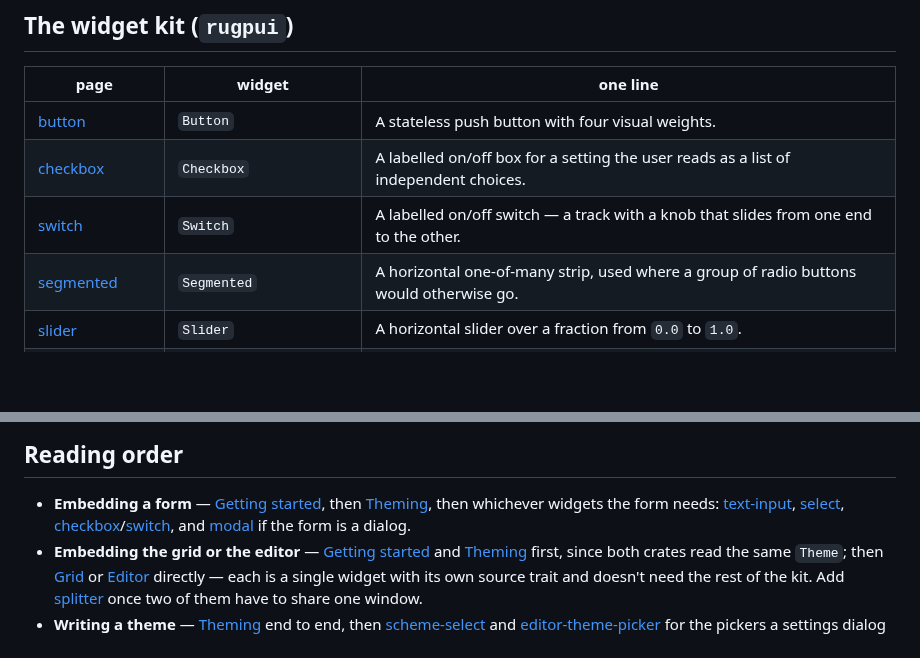
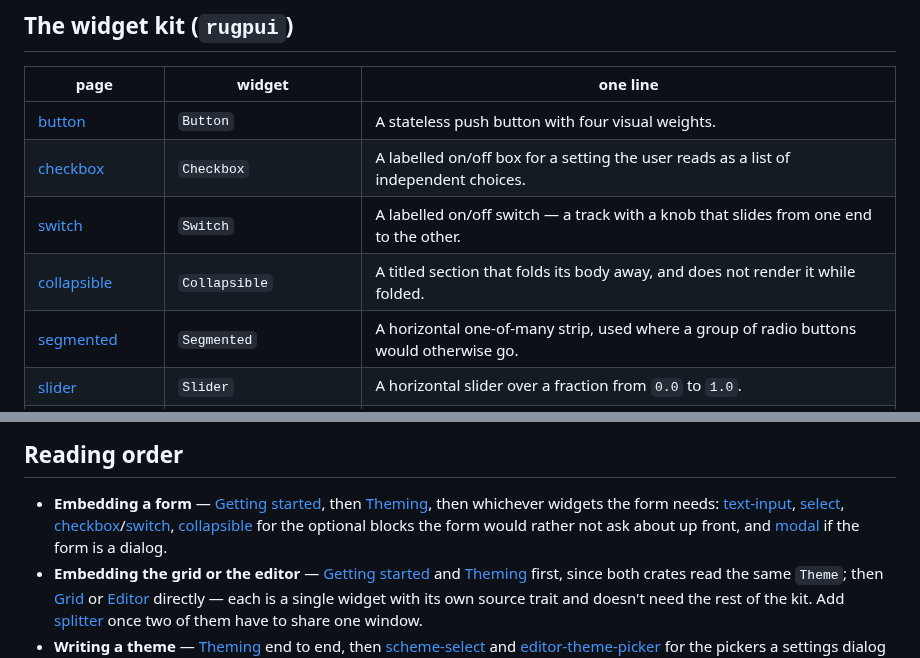
Before and after one commit to xcomart/rugpui, a Markdown page: docs/README.md, 2 parts joined by grey strips. GitHub-like rendering; blank space fills up the shorter version.

```diff
--- a/docs/README.md
+++ b/docs/README.md
@@ -22,6 +22,7 @@ gallery is right.
 | [button](./widgets/button.md) | `Button` | A stateless push button with four visual weights. |
 | [checkbox](./widgets/checkbox.md) | `Checkbox` | A labelled on/off box for a setting the user reads as a list of independent choices. |
 | [switch](./widgets/switch.md) | `Switch` | A labelled on/off switch — a track with a knob that slides from one end to the other. |
+| [collapsible](./widgets/collapsible.md) | `Collapsible` | A titled section that folds its body away, and does not render it while folded. |
 | [segmented](./widgets/segmented.md) | `Segmented` | A horizontal one-of-many strip, used where a group of radio buttons would otherwise go. |
 | [slider](./widgets/slider.md) | `Slider` | A horizontal slider over a fraction from `0.0` to `1.0`. |
 | [progress](./widgets/progress.md) | `ProgressBar` | A thin horizontal bar showing how far along a piece of work is. |
@@ -57,8 +58,10 @@ gallery is right.
 - **Embedding a form** — [Getting started](./getting-started.md), then
   [Theming](./theming.md), then whichever widgets the form needs:
   [text-input](./widgets/text-input.md), [select](./widgets/select.md),
-  [checkbox](./widgets/checkbox.md)/[switch](./widgets/switch.md), and
-  [modal](./widgets/modal.md) if the form is a dialog.
+  [checkbox](./widgets/checkbox.md)/[switch](./widgets/switch.md),
+  [collapsible](./widgets/collapsible.md) for the optional blocks the form
+  would rather not ask about up front, and [modal](./widgets/modal.md) if the
+  form is a dialog.
 - **Embedding the grid or the editor** — [Getting started](./getting-started.md)
   and [Theming](./theming.md) first, since both crates read the same `Theme`;
   then [Grid](./grid.md) or [Editor](./editor.md) directly — each is a single
```
Also changed, not shown: README.md (+1 -1 lines), docs/widgets/collapsible.md (added, +198 -0 lines), docs/screenshots/gallery-dark.png, docs/screenshots/gallery-light.png, 3 other files.
